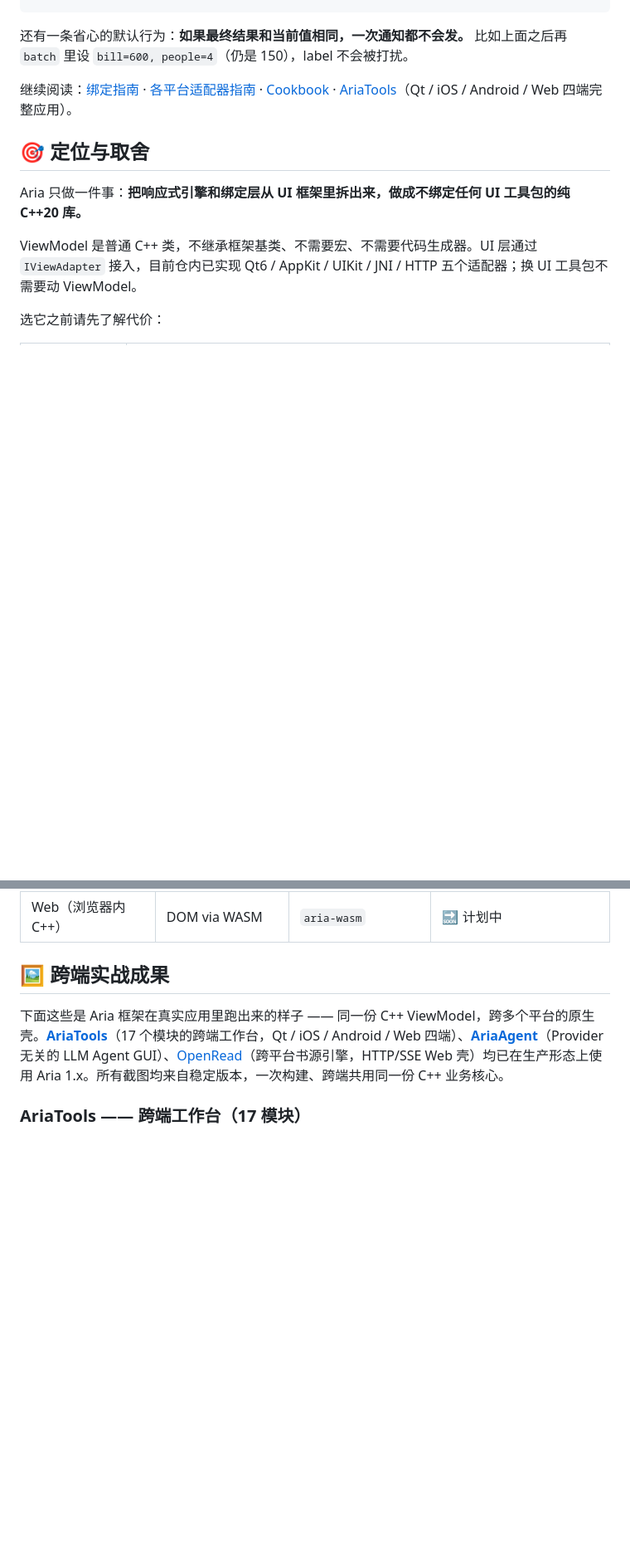
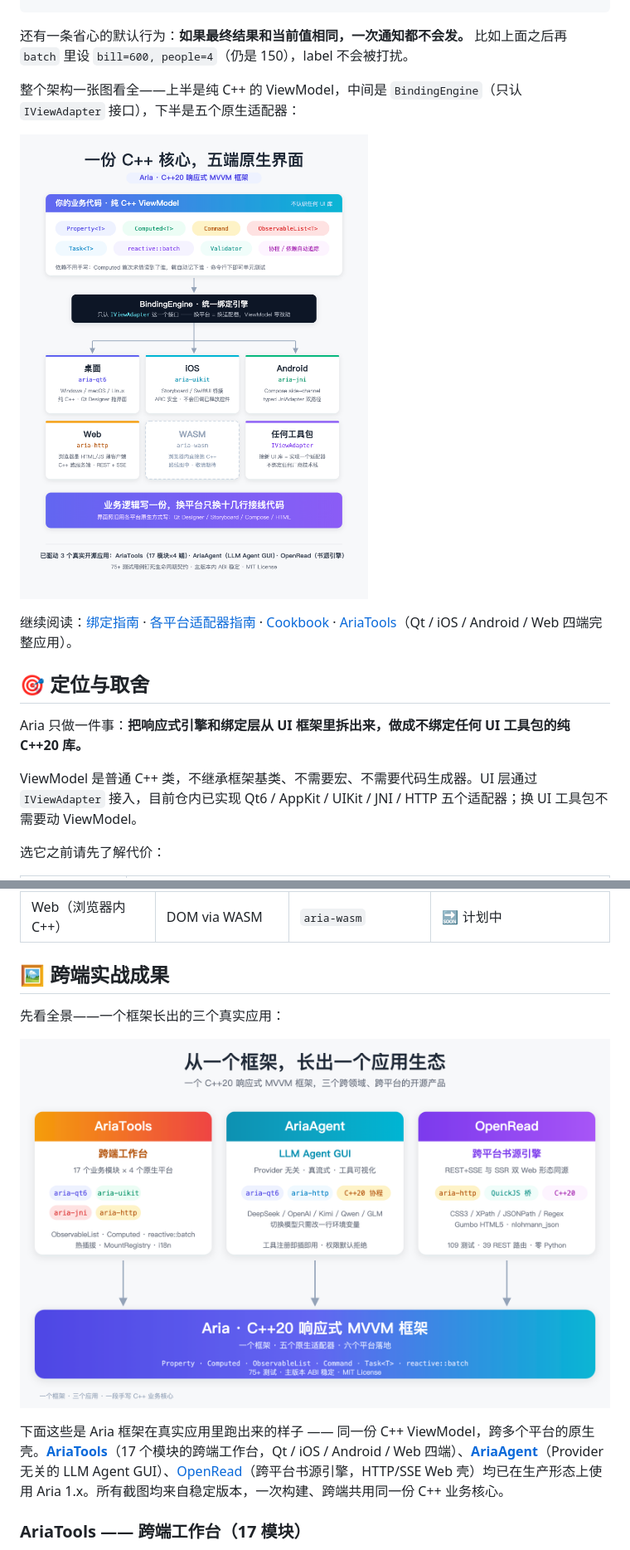
Before and after one commit to dqsjqian/Aria, a Markdown page: README.md, 2 parts joined by grey strips. Shown at 83% size. Drawn GitHub-style; blank space fills up the shorter version.

Commit message:
docs(readme): embed arch & eco info graphics
Reference the two info graphics already archived under
docs/marketing/images/:

- aria-arch at the end of '30 seconds' section — mirrors the
  same narrative (pure C++ ViewModel -> BindingEngine -> five
  native adapters) in one picture
- aria-eco at the top of the showcase section — ecosystem map
  of the framework plus the three real apps detailed below

aria-perf stays archived-only (the benchmark table already
covers the data).

```diff
--- a/README.md
+++ b/README.md
@@ -171,6 +171,10 @@ aria::reactive::batch([&] {
 
 还有一条省心的默认行为：**如果最终结果和当前值相同，一次通知都不会发。**
 比如上面之后再 `batch` 里设 `bill=600, people=4`（仍是 150），label 不会被打扰。
+
+整个架构一张图看全——上半是纯 C++ 的 ViewModel，中间是 `BindingEngine`（只认 `IViewAdapter` 接口），下半是五个原生适配器：
+
+![Aria 架构总览](docs/marketing/images/aria-arch.png)
 
 继续阅读：[绑定指南](docs/guide/binding.md) · [各平台适配器指南](docs/guide/adapters/) · [Cookbook](docs/cookbook/README.md) · [AriaTools](https://github.com/dqsjqian/AriaTools)（Qt / iOS / Android / Web 四端完整应用）。
 
@@ -447,6 +451,10 @@ Task<std::string> fetch_user(int id) {
 
 ## 🖼 跨端实战成果
 
+先看全景——一个框架长出的三个真实应用：
+
+![Aria 生态：框架 + 三个真实应用](docs/marketing/images/aria-eco.png)
+
 下面这些是 Aria 框架在真实应用里跑出来的样子 —— 同一份 C++ ViewModel，跨多个平台的原生壳。**[AriaTools](https://github.com/dqsjqian/AriaTools)**（17 个模块的跨端工作台，Qt / iOS / Android / Web 四端）、**[AriaAgent](https://github.com/dqsjqian/AriaAgent)**（Provider 无关的 LLM Agent GUI）、[OpenRead](https://github.com/dqsjqian/OpenRead)（跨平台书源引擎，HTTP/SSE Web 壳）均已在生产形态上使用 Aria 1.x。所有截图均来自稳定版本，一次构建、跨端共用同一份 C++ 业务核心。
 
 ### AriaTools —— 跨端工作台（17 模块）
```
